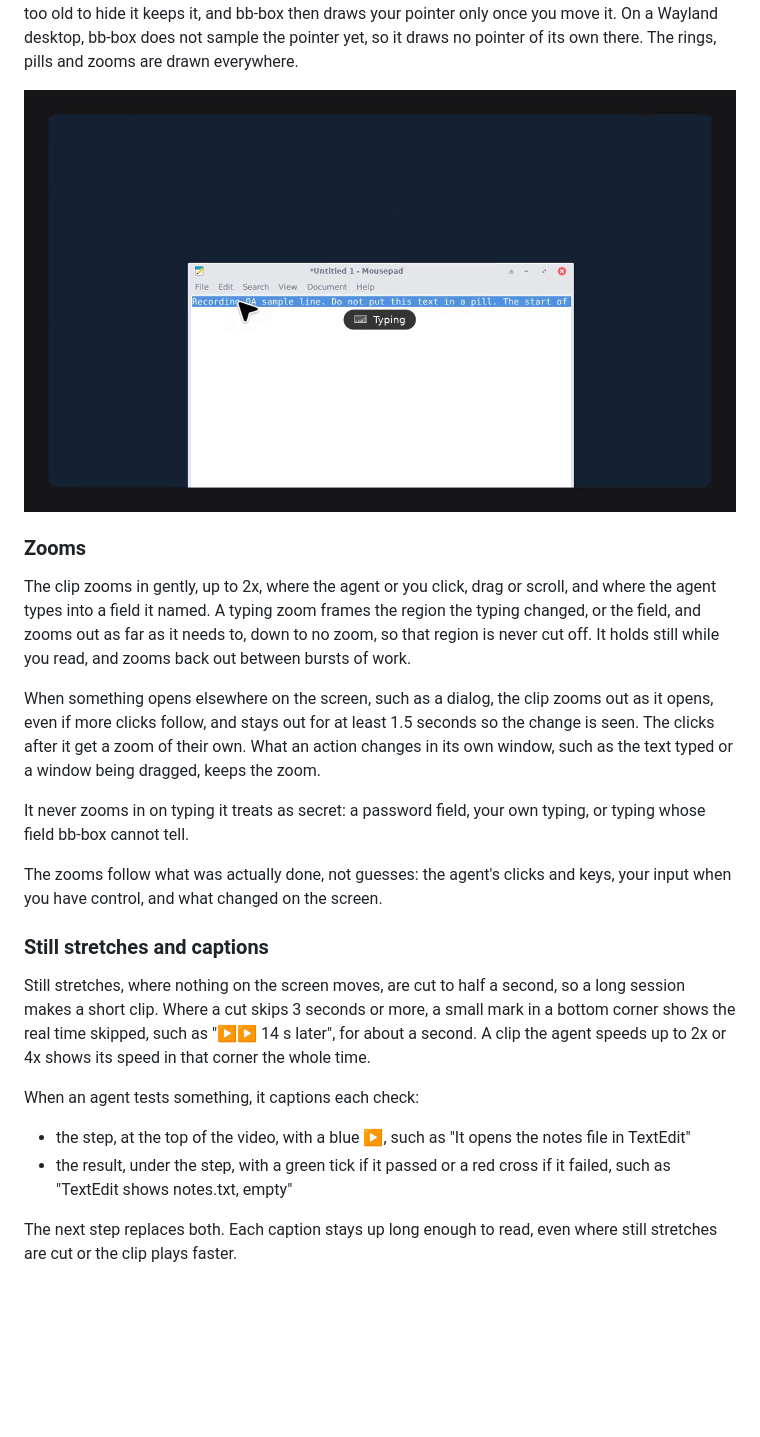
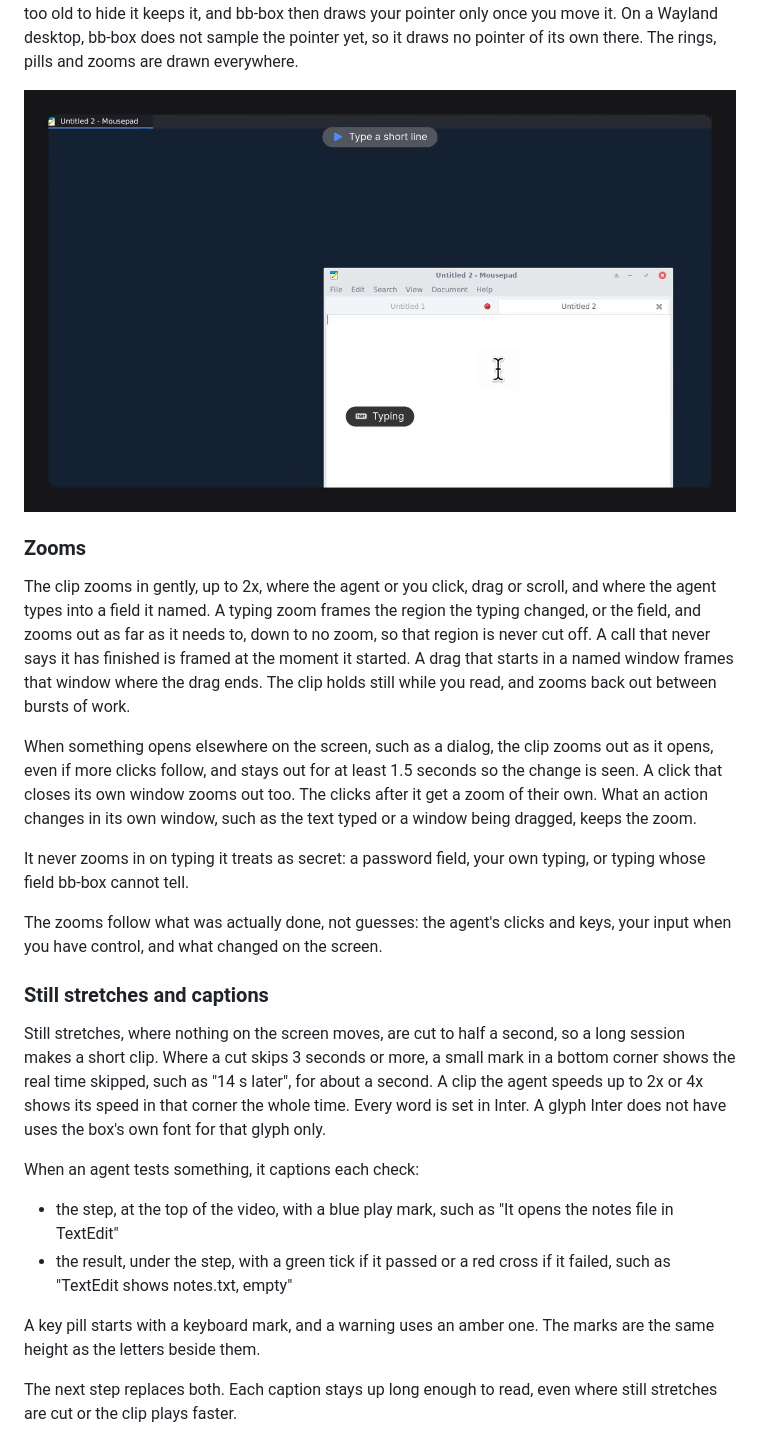
Before and after one commit to ahkohd/bb-box, a Markdown page: docs/guide/recording.md, the part around one of its changes. Rendered like a GitHub page; pictures changed too: docs/media/recording-zoom.png; blank space fills up the shorter version.

```diff
--- a/docs/guide/recording.md
+++ b/docs/guide/recording.md
@@ -29,9 +29,9 @@ On macOS and Windows, the computer-use driver draws its own pointer on the scree
 
 ### Zooms
 
-The clip zooms in gently, up to 2x, where the agent or you click, drag or scroll, and where the agent types into a field it named. A typing zoom frames the region the typing changed, or the field, and zooms out as far as it needs to, down to no zoom, so that region is never cut off. It holds still while you read, and zooms back out between bursts of work.
+The clip zooms in gently, up to 2x, where the agent or you click, drag or scroll, and where the agent types into a field it named. A typing zoom frames the region the typing changed, or the field, and zooms out as far as it needs to, down to no zoom, so that region is never cut off. A call that never says it has finished is framed at the moment it started. A drag that starts in a named window frames that window where the drag ends. The clip holds still while you read, and zooms back out between bursts of work.
 
-When something opens elsewhere on the screen, such as a dialog, the clip zooms out as it opens, even if more clicks follow, and stays out for at least 1.5 seconds so the change is seen. The clicks after it get a zoom of their own. What an action changes in its own window, such as the text typed or a window being dragged, keeps the zoom.
+When something opens elsewhere on the screen, such as a dialog, the clip zooms out as it opens, even if more clicks follow, and stays out for at least 1.5 seconds so the change is seen. A click that closes its own window zooms out too. The clicks after it get a zoom of their own. What an action changes in its own window, such as the text typed or a window being dragged, keeps the zoom.
 
 It never zooms in on typing it treats as secret: a password field, your own typing, or typing whose field bb-box cannot tell.
 
@@ -39,12 +39,14 @@ The zooms follow what was actually done, not guesses: the agent's clicks and key
 
 ### Still stretches and captions
 
-Still stretches, where nothing on the screen moves, are cut to half a second, so a long session makes a short clip. Where a cut skips 3 seconds or more, a small mark in a bottom corner shows the real time skipped, such as "▶▶ 14 s later", for about a second. A clip the agent speeds up to 2x or 4x shows its speed in that corner the whole time.
+Still stretches, where nothing on the screen moves, are cut to half a second, so a long session makes a short clip. Where a cut skips 3 seconds or more, a small mark in a bottom corner shows the real time skipped, such as "14 s later", for about a second. A clip the agent speeds up to 2x or 4x shows its speed in that corner the whole time. Every word is set in Inter. A glyph Inter does not have uses the box's own font for that glyph only.
 
 When an agent tests something, it captions each check:
 
-- the step, at the top of the video, with a blue ▶, such as "It opens the notes file in TextEdit"
+- the step, at the top of the video, with a blue play mark, such as "It opens the notes file in TextEdit"
 - the result, under the step, with a green tick if it passed or a red cross if it failed, such as "TextEdit shows notes.txt, empty"
+
+A key pill starts with a keyboard mark, and a warning uses an amber one. The marks are the same height as the letters beside them.
 
 The next step replaces both. Each caption stays up long enough to read, even where still stretches are cut or the clip plays faster.
 
```
Also changed, not shown: other parts of docs/guide/recording.md (+5 -5 lines), docs/decisions/073-recordings-draw-the-pointer-keys-and-zooms-from-the-event-log.md (+27 -9 lines), docs/decisions/README.md (+1 -1 lines), docs/media/recording-step.png, 15 other files.
